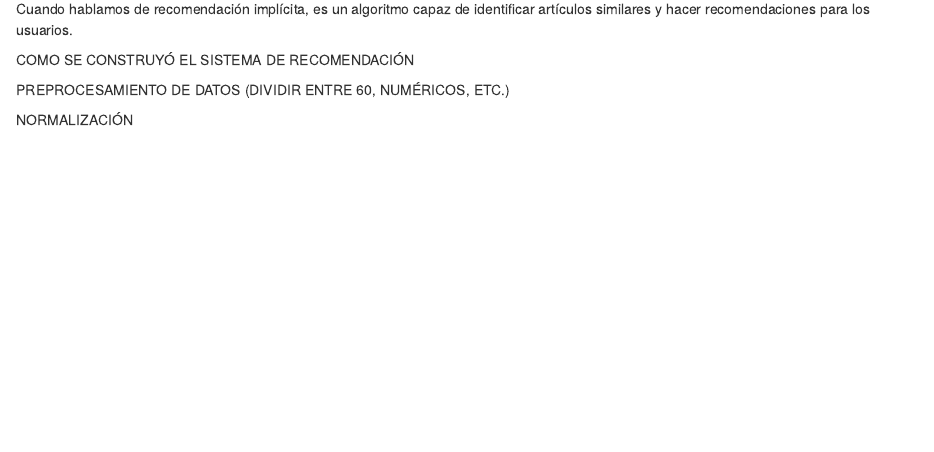
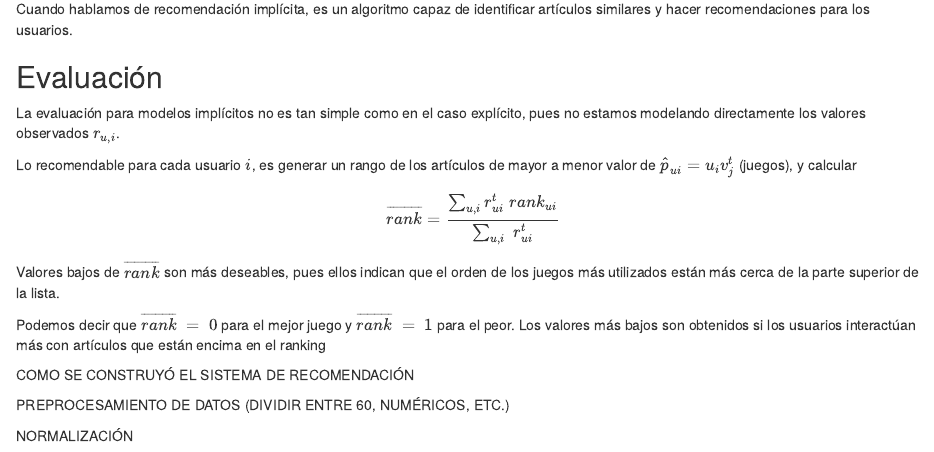
Before and after one commit to mhnk77/recom_system_steam, an R Markdown document (steam_reporte_final.Rmd): the page in a window 1100 px wide, from 3980 px down. Rendered offline with R 4.5, knitr and Pandoc, with nearby package versions; some code elsewhere in the file could not run offline.

Commit message:
draft evaluación

```diff
--- a/steam_reporte_final.Rmd
+++ b/steam_reporte_final.Rmd
@@ -146,6 +146,22 @@ ALS es la abreviatura de aternar mínimos cuadrados. Se refiere a un algoritmo d
 
 Cuando hablamos de recomendación implícita, es un algoritmo capaz de identificar artículos similares y hacer recomendaciones para los usuarios.
 
+
+## Evaluación
+
+La evaluación para modelos implícitos no es tan simple como en el caso explícito, pues no estamos modelando
+directamente los valores observados $r_{u,i}$.
+
+Lo recomendable para cada usuario $i$, es generar un rango de los artículos de mayor a menor valor de $\hat{p}_{ui} = u_iv_j^t$ (juegos), y calcular
+
+$$
+\overline{rank} = \frac{\sum_{u,i} r_{ui}^t\;rank_{ui}}{\sum_{u,i}\;r_{ui}^t}
+$$
+Valores bajos de $\overline{rank}$ son más deseables, pues ellos indican que el orden de los juegos más utilizados están más cerca de la parte superior de la lista.
+
+Podemos decir que $\overline{rank} \;=\;0$ para el mejor juego y $\overline{rank} \;=\;1$ para el peor. Los valores más bajos son obtenidos si los usuarios interactúan más con artículos que están encima en el ranking
+
+
 COMO SE CONSTRUYÓ EL SISTEMA DE RECOMENDACIÓN
 
 PREPROCESAMIENTO DE DATOS (DIVIDIR ENTRE 60, NUMÉRICOS, ETC.)
```
